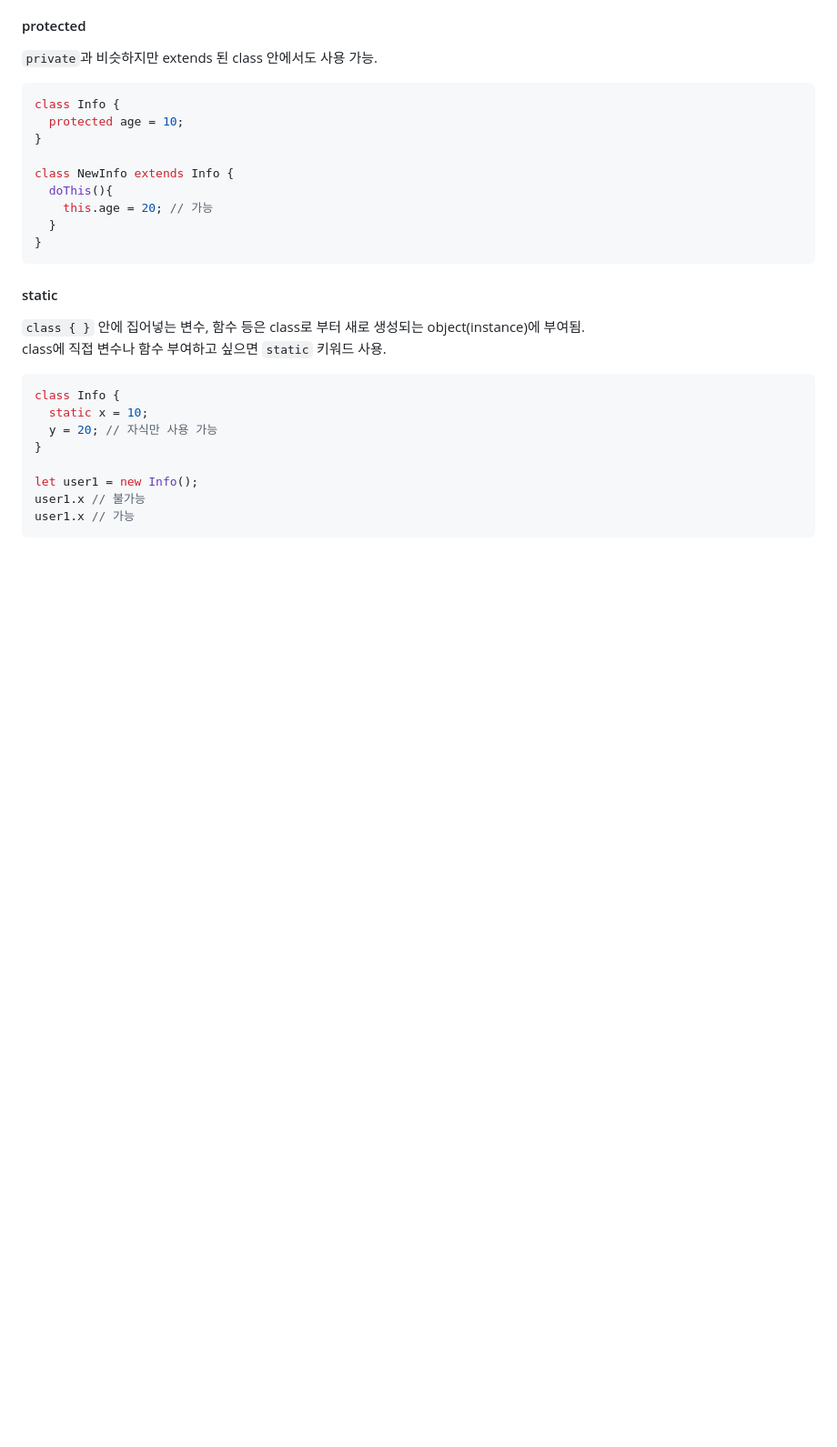
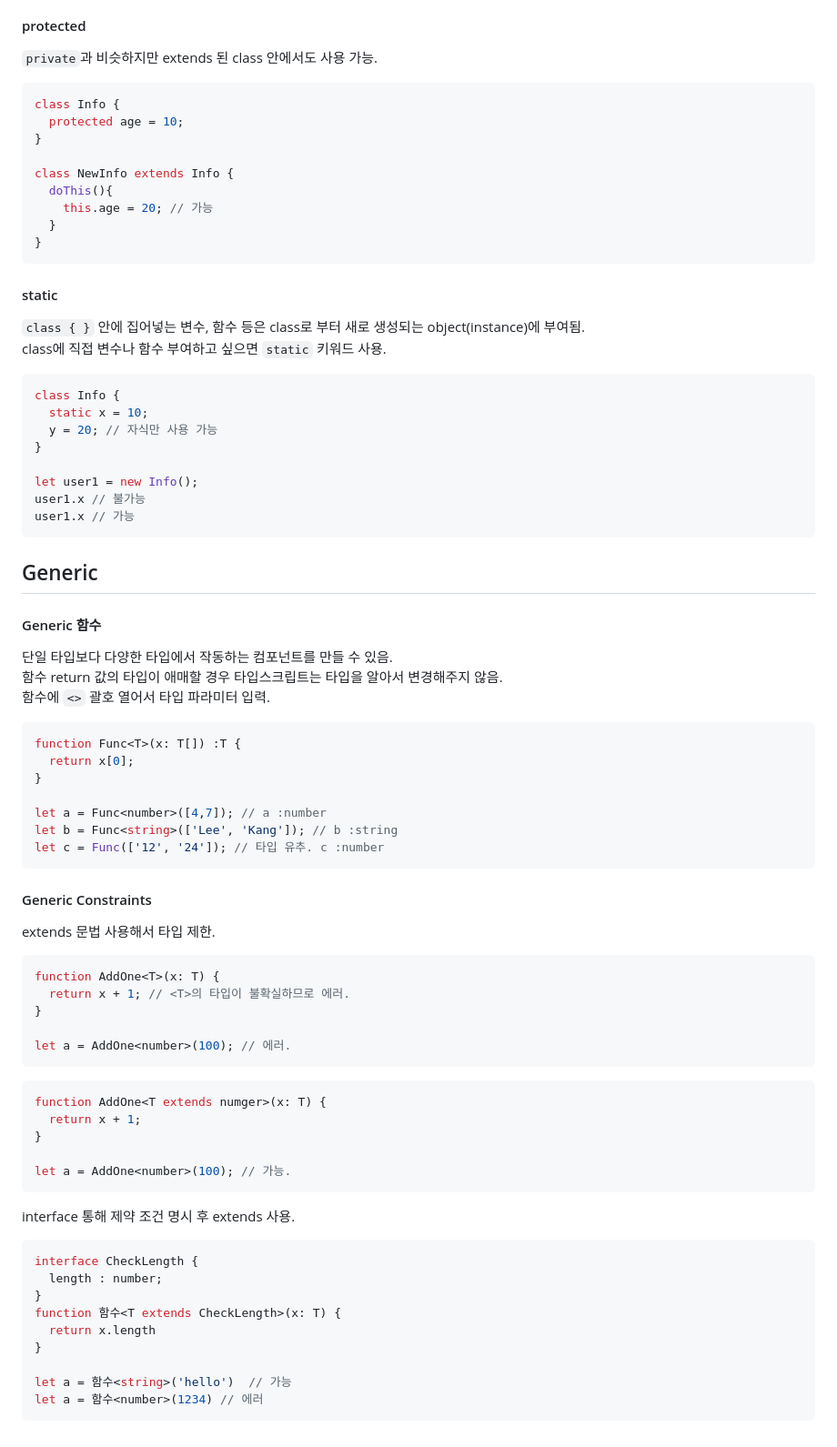
Before and after one commit to soheeyeo/Marvel_test, a Markdown page: README.md, the part around the change. Shown at 91% size. Drawn GitHub-style; blank space fills up the shorter version.

````diff
--- a/README.md
+++ b/README.md
@@ -380,3 +380,49 @@ let user1 = new Info();
 user1.x // 불가능
 user1.x // 가능
 ```
+
+## Generic
+#### Generic 함수
+단일 타입보다 다양한 타입에서 작동하는 컴포넌트를 만들 수 있음. <br>
+함수 return 값의 타입이 애매할 경우 타입스크립트는 타입을 알아서 변경해주지 않음. <br>
+함수에 `<>` 괄호 열어서 타입 파라미터 입력. <br>
+```tsx
+function Func<T>(x: T[]) :T {
+  return x[0];
+}
+
+let a = Func<number>([4,7]); // a :number
+let b = Func<string>(['Lee', 'Kang']); // b :string
+let c = Func(['12', '24']); // 타입 유추. c :number
+```
+
+#### Generic Constraints
+extends 문법 사용해서 타입 제한. <br>
+```tsx
+function AddOne<T>(x: T) {
+  return x + 1; // <T>의 타입이 불확실하므로 에러.
+}
+
+let a = AddOne<number>(100); // 에러.
+```
+
+```tsx
+function AddOne<T extends numger>(x: T) {
+  return x + 1;
+}
+
+let a = AddOne<number>(100); // 가능.
+```
+
+interface 통해 제약 조건 명시 후 extends 사용. <br>
+```tsx
+interface CheckLength {
+  length : number;
+}
+function 함수<T extends CheckLength>(x: T) {
+  return x.length
+}
+
+let a = 함수<string>('hello')  // 가능
+let a = 함수<number>(1234) // 에러
+```
````
